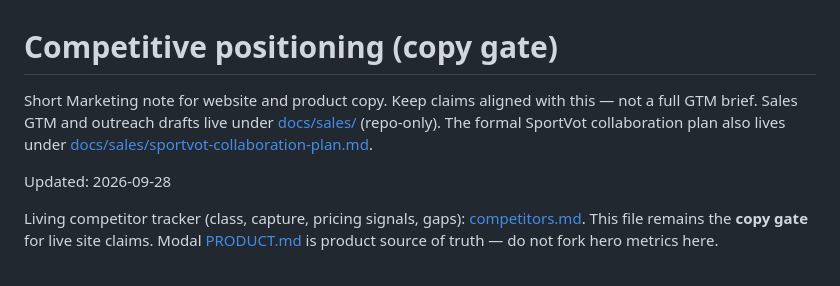
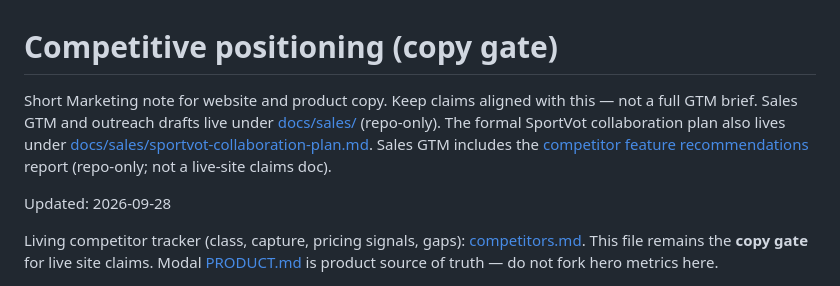
Before and after one commit to ptirupat/gabriella-systems, a Markdown page: docs/competitive-positioning.md, the part around the change. GitHub-like rendering.

```diff
--- a/docs/competitive-positioning.md
+++ b/docs/competitive-positioning.md
@@ -1,6 +1,6 @@
 # Competitive positioning (copy gate)
 
-Short Marketing note for website and product copy. Keep claims aligned with this — not a full GTM brief. Sales GTM and outreach drafts live under [docs/sales/](./sales/) (repo-only). The formal SportVot collaboration plan also lives under [docs/sales/sportvot-collaboration-plan.md](./sales/sportvot-collaboration-plan.md).
+Short Marketing note for website and product copy. Keep claims aligned with this — not a full GTM brief. Sales GTM and outreach drafts live under [docs/sales/](./sales/) (repo-only). The formal SportVot collaboration plan also lives under [docs/sales/sportvot-collaboration-plan.md](./sales/sportvot-collaboration-plan.md). Sales GTM includes the [competitor feature recommendations](./sales/competitor-feature-recommendations.md) report (repo-only; not a live-site claims doc).
 
 Updated: 2026-09-28
 
```
Also changed, not shown: docs/sales/competitor-feature-recommendations.md (added, +394 -0 lines).
